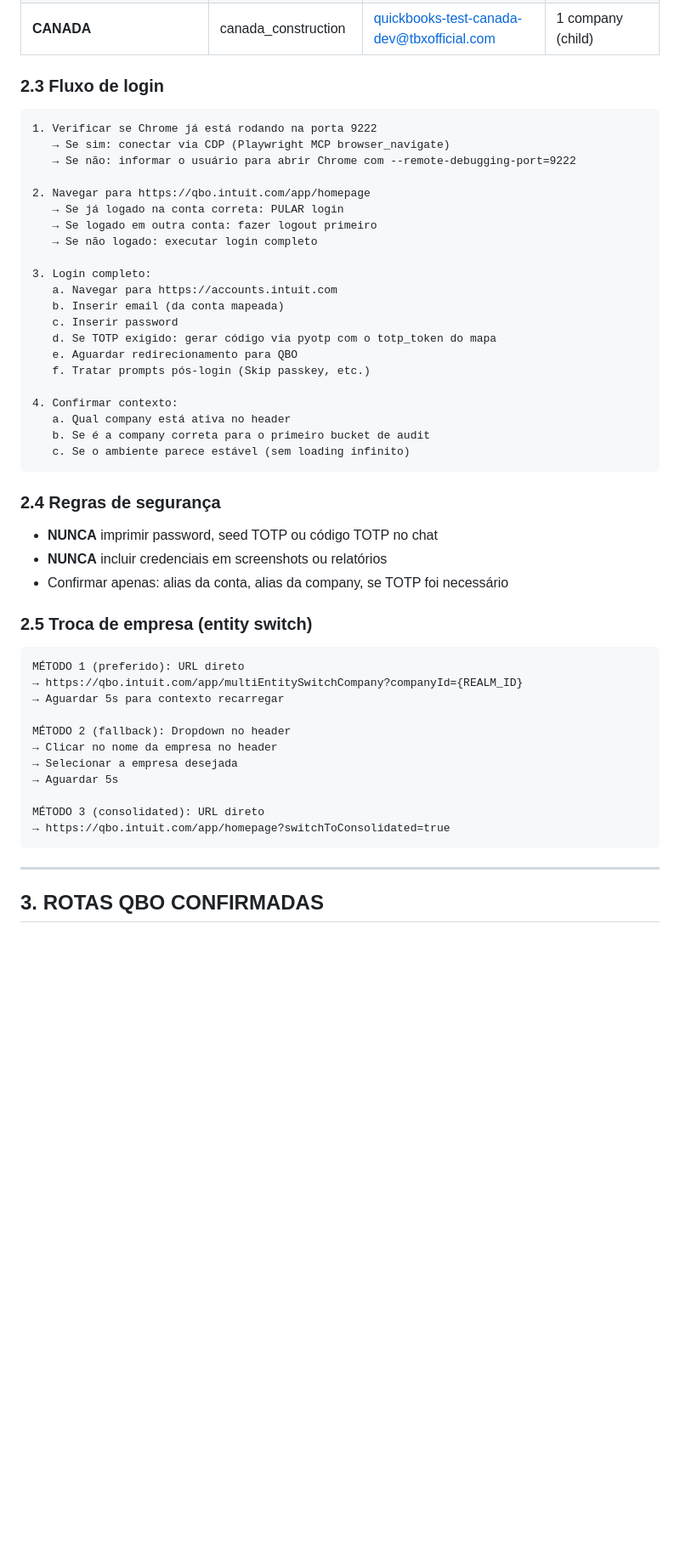
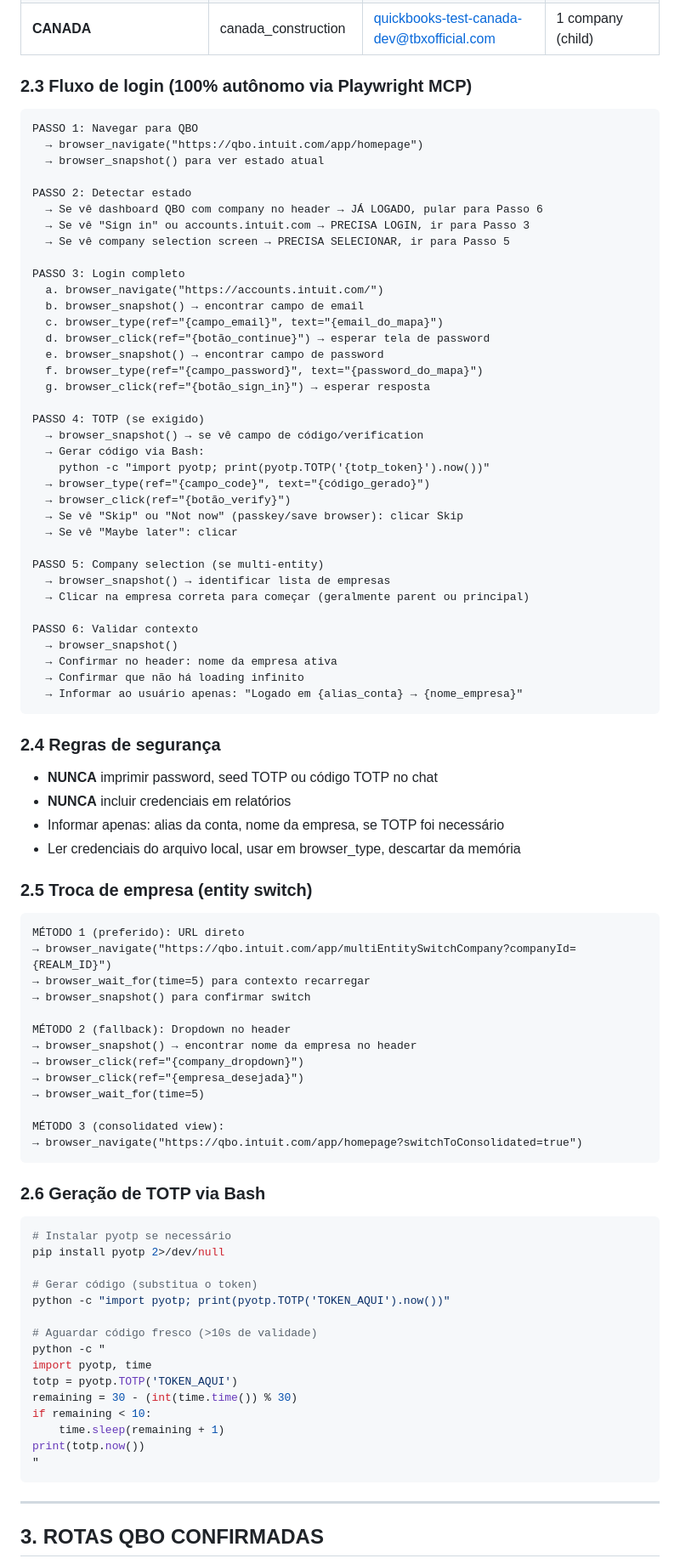
Before and after one commit to thiagotbx123/INTUIT-BOOM, a Markdown page: PROMPT_CLAUDE_QBO_MASTER.md, the part around one of its changes. Shown at 85% size. GitHub-like rendering; blank space fills up the shorter version.

````diff
--- a/PROMPT_CLAUDE_QBO_MASTER.md
+++ b/PROMPT_CLAUDE_QBO_MASTER.md
@@ -55,50 +82,87 @@ BACKUP: knowledge-base/access/QBO_CREDENTIALS.json
 | **NV3** | manufacturing | quickbooks-test-account-nv3@tbxofficial.com | 3 companies |
 | **CANADA** | canada_construction | quickbooks-test-canada-dev@tbxofficial.com | 1 company (child) |
 
-### 2.3 Fluxo de login
+### 2.3 Fluxo de login (100% autônomo via Playwright MCP)
 
 ```
-1. Verificar se Chrome já está rodando na porta 9222
-   → Se sim: conectar via CDP (Playwright MCP browser_navigate)
-   → Se não: informar o usuário para abrir Chrome com --remote-debugging-port=9222
+PASSO 1: Navegar para QBO
+  → browser_navigate("https://qbo.intuit.com/app/homepage")
+  → browser_snapshot() para ver estado atual
 
-2. Navegar para https://qbo.intuit.com/app/homepage
-   → Se já logado na conta correta: PULAR login
-   → Se logado em outra conta: fazer logout primeiro
-   → Se não logado: executar login completo
+PASSO 2: Detectar estado
+  → Se vê dashboard QBO com company no header → JÁ LOGADO, pular para Passo 6
+  → Se vê "Sign in" ou accounts.intuit.com → PRECISA LOGIN, ir para Passo 3
+  → Se vê company selection screen → PRECISA SELECIONAR, ir para Passo 5
 
-3. Login completo:
-   a. Navegar para https://accounts.intuit.com
-   b. Inserir email (da conta mapeada)
-   c. Inserir password
-   d. Se TOTP exigido: gerar código via pyotp com o totp_token do mapa
-   e. Aguardar redirecionamento para QBO
-   f. Tratar prompts pós-login (Skip passkey, etc.)
+PASSO 3: Login completo
+  a. browser_navigate("https://accounts.intuit.com/")
+  b. browser_snapshot() → encontrar campo de email
+  c. browser_type(ref="{campo_email}", text="{email_do_mapa}")
+  d. browser_click(ref="{botão_continue}") → esperar tela de password
+  e. browser_snapshot() → encontrar campo de password
+  f. browser_type(ref="{campo_password}", text="{password_do_mapa}")
+  g. browser_click(ref="{botão_sign_in}") → esperar resposta
 
-4. Confirmar contexto:
-   a. Qual company está ativa no header
-   b. Se é a company correta para o primeiro bucket de audit
-   c. Se o ambiente parece estável (sem loading infinito)
+PASSO 4: TOTP (se exigido)
+  → browser_snapshot() → se vê campo de código/verification
+  → Gerar código via Bash:
+    python -c "import pyotp; print(pyotp.TOTP('{totp_token}').now())"
+  → browser_type(ref="{campo_code}", text="{código_gerado}")
+  → browser_click(ref="{botão_verify}")
+  → Se vê "Skip" ou "Not now" (passkey/save browser): clicar Skip
+  → Se vê "Maybe later": clicar
+
+PASSO 5: Company selection (se multi-entity)
+  → browser_snapshot() → identificar lista de empresas
+  → Clicar na empresa correta para começar (geralmente parent ou principal)
+
+PASSO 6: Validar contexto
+  → browser_snapshot()
+  → Confirmar no header: nome da empresa ativa
+  → Confirmar que não há loading infinito
+  → Informar ao usuário apenas: "Logado em {alias_conta} → {nome_empresa}"
 ```
 
 ### 2.4 Regras de segurança
 - **NUNCA** imprimir password, seed TOTP ou código TOTP no chat
-- **NUNCA** incluir credenciais em screenshots ou relatórios
-- Confirmar apenas: alias da conta, alias da company, se TOTP foi necessário
+- **NUNCA** incluir credenciais em relatórios
+- Informar apenas: alias da conta, nome da empresa, se TOTP foi necessário
+- Ler credenciais do arquivo local, usar em browser_type, descartar da memória
 
 ### 2.5 Troca de empresa (entity switch)
 ```
 MÉTODO 1 (preferido): URL direto
-→ https://qbo.intuit.com/app/multiEntitySwitchCompany?companyId={REALM_ID}
-→ Aguardar 5s para contexto recarregar
+→ browser_navigate("https://qbo.intuit.com/app/multiEntitySwitchCompany?companyId={REALM_ID}")
+→ browser_wait_for(time=5) para contexto recarregar
+→ browser_snapshot() para confirmar switch
 
 MÉTODO 2 (fallback): Dropdown no header
-→ Clicar no nome da empresa no header
-→ Selecionar a empresa desejada
-→ Aguardar 5s
+→ browser_snapshot() → encontrar nome da empresa no header
+→ browser_click(ref="{company_dropdown}")
+→ browser_click(ref="{empresa_desejada}")
+→ browser_wait_for(time=5)
 
-MÉTODO 3 (consolidated): URL direto
-→ https://qbo.intuit.com/app/homepage?switchToConsolidated=true
+MÉTODO 3 (consolidated view):
+→ browser_navigate("https://qbo.intuit.com/app/homepage?switchToConsolidated=true")
+```
+
+### 2.6 Geração de TOTP via Bash
+```bash
+# Instalar pyotp se necessário
+pip install pyotp 2>/dev/null
+
+# Gerar código (substitua o token)
+python -c "import pyotp; print(pyotp.TOTP('TOKEN_AQUI').now())"
+
+# Aguardar código fresco (>10s de validade)
+python -c "
+import pyotp, time
+totp = pyotp.TOTP('TOKEN_AQUI')
+remaining = 30 - (int(time.time()) % 30)
+if remaining < 10:
+    time.sleep(remaining + 1)
+print(totp.now())
+"
 ```
 
 ---
````
Also changed, not shown: other parts of PROMPT_CLAUDE_QBO_MASTER.md (+266 -260 lines).
